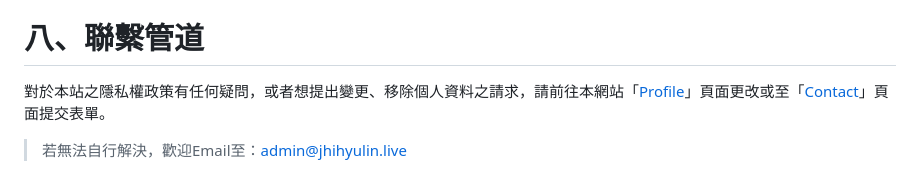
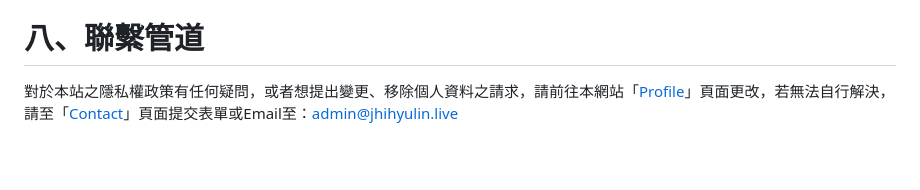
Before and after one commit to jhihyulin/WEBSITE, a Markdown page: privacy_policy.md, the part around the change. Drawn GitHub-style; blank space fills up the shorter version.

```diff
--- a/privacy_policy.md
+++ b/privacy_policy.md
@@ -37,5 +37,4 @@
 本網站隱私權保護政策將因應需求隨時進行修正，修正後的條款將刊登於網站上。
 
 # 八、聯繫管道
-對於本站之隱私權政策有任何疑問，或者想提出變更、移除個人資料之請求，請前往本網站「[Profile](https://jhihyulin.live/profile)」頁面更改或至「[Contact](https://jhihyulin.live/contact)」頁面提交表單。
-> 若無法自行解決，歡迎Email至：<admin@jhihyulin.live>
+對於本站之隱私權政策有任何疑問，或者想提出變更、移除個人資料之請求，請前往本網站「[Profile](https://jhihyulin.live/profile)」頁面更改，若無法自行解決，請至「[Contact](https://jhihyulin.live/contact)」頁面提交表單或Email至：<admin@jhihyulin.live>
```
